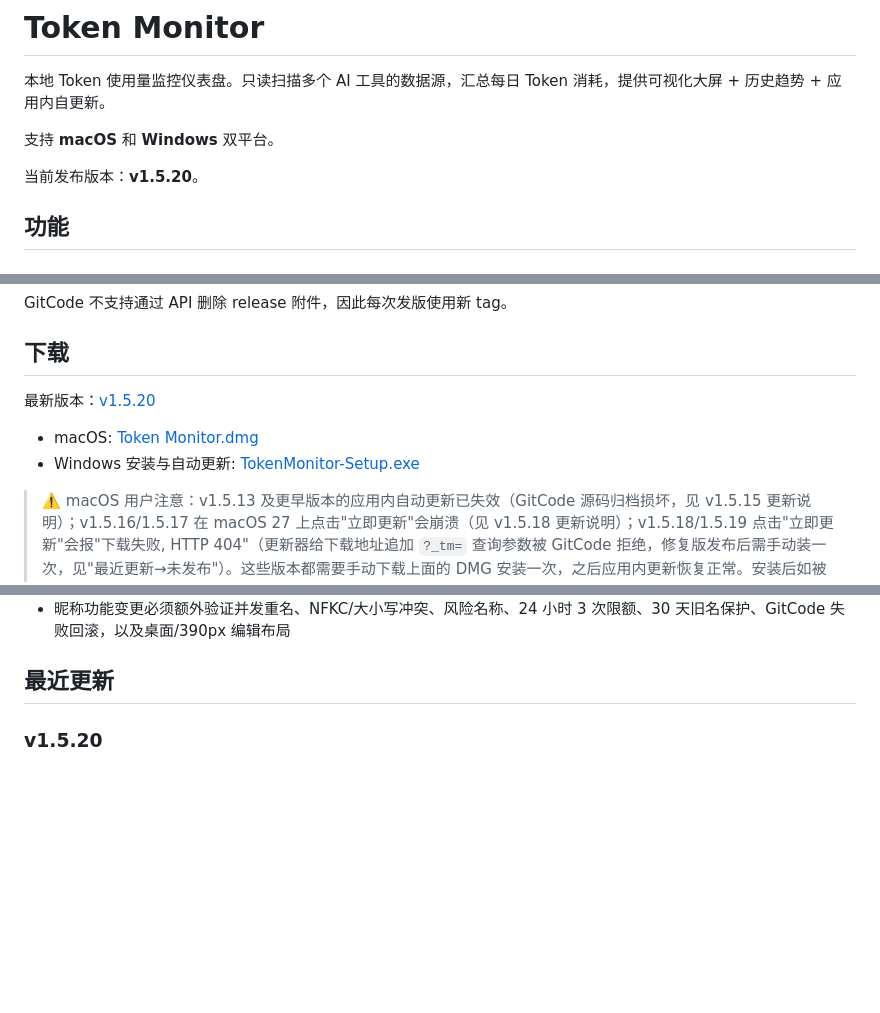
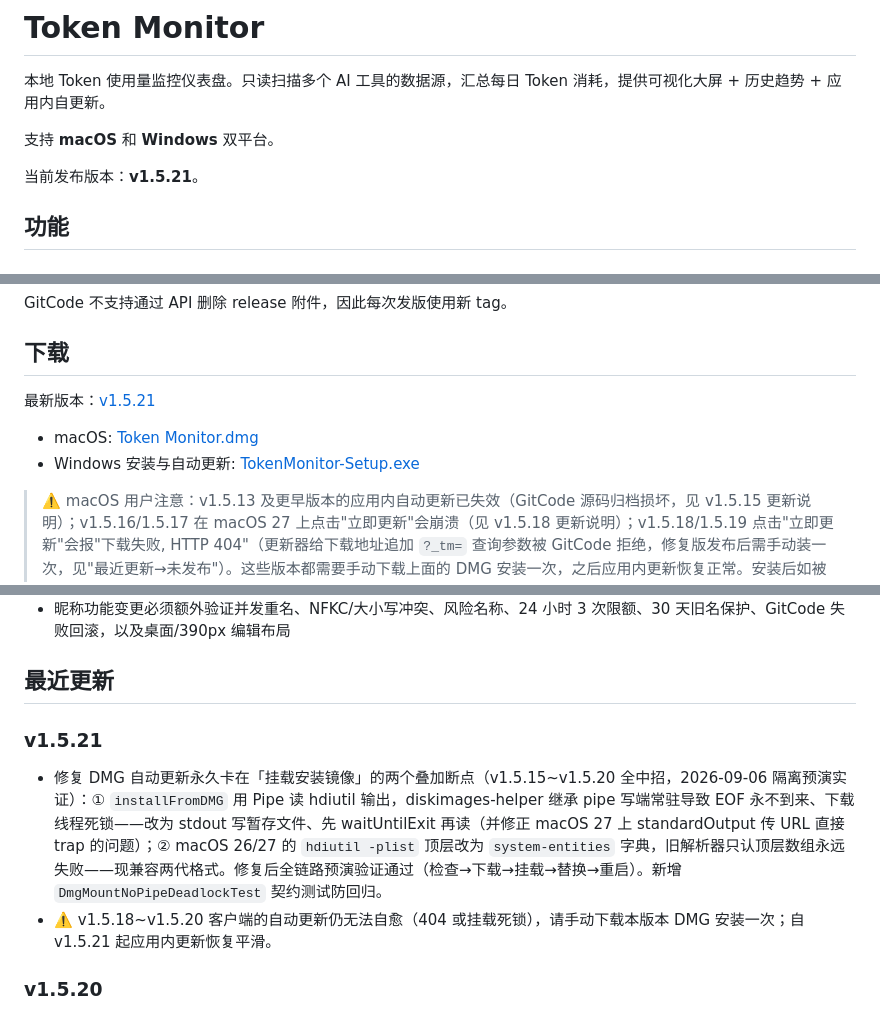
Before and after one commit to s01022953059-sys/TokenMonitor, a Markdown page: README.md, 3 parts joined by grey strips. Drawn GitHub-style; blank space fills up the shorter version.

Commit message:
docs: README 同步 v1.5.21 (DMG 自动更新双断点修复)

```diff
--- a/README.md
+++ b/README.md
@@ -4,7 +4,7 @@
 
 支持 **macOS** 和 **Windows** 双平台。
 
-当前发布版本：**v1.5.20**。
+当前发布版本：**v1.5.21**。
 
 ## 功能
 
@@ -414,5 +414,5 @@ GitCode 不支持通过 API 删除 release 附件，因此每次发版使用新
 
 ## 下载
 
-最新版本：[v1.5.20](https://gitcode.com/baggiopeng/TokenMonitor/releases/v1.5.20)
+最新版本：[v1.5.21](https://gitcode.com/baggiopeng/TokenMonitor/releases/v1.5.21)
 
@@ -437,6 +437,10 @@ GitCode 不支持通过 API 删除 release 附件，因此每次发版使用新
 - 昵称功能变更必须额外验证并发重名、NFKC/大小写冲突、风险名称、24 小时 3 次限额、30 天旧名保护、GitCode 失败回滚，以及桌面/390px 编辑布局
 
 ## 最近更新
+
+### v1.5.21
+- 修复 DMG 自动更新永久卡在「挂载安装镜像」的两个叠加断点（v1.5.15~v1.5.20 全中招，2026-09-06 隔离预演实证）：① `installFromDMG` 用 Pipe 读 hdiutil 输出，diskimages-helper 继承 pipe 写端常驻导致 EOF 永不到来、下载线程死锁——改为 stdout 写暂存文件、先 waitUntilExit 再读（并修正 macOS 27 上 standardOutput 传 URL 直接 trap 的问题）；② macOS 26/27 的 `hdiutil -plist` 顶层改为 `system-entities` 字典，旧解析器只认顶层数组永远失败——现兼容两代格式。修复后全链路预演验证通过（检查→下载→挂载→替换→重启）。新增 `DmgMountNoPipeDeadlockTest` 契约测试防回归。
+- ⚠️ v1.5.18~v1.5.20 客户端的自动更新仍无法自愈（404 或挂载死锁），请手动下载本版本 DMG 安装一次；自 v1.5.21 起应用内更新恢复平滑。
 
 ### v1.5.20
 - 修复 macOS 应用内自动更新全量失败：v1.3.25 起更新器给下载地址追加 `?_tm=` cache buster，而 GitCode 下载端点现对带任意查询串的 URL 一律返回 404（curl 实证：无参数 206 正常，带参数 404），v1.5.19 发布当日 macOS 更新全部"下载失败, HTTP 404"。现在下载地址保持 feed 原样，防缓存由 `urlCache=nil` + `reloadIgnoringLocalCacheData` + `Cache-Control/Pragma: no-cache` header 保证。注意：v1.5.18 / v1.5.19 客户端仍带此 bug（无法自愈），这两版用户需手动下载 DMG 安装一次。
```
Also changed, not shown: other parts of README.md (+2 -2 lines).
